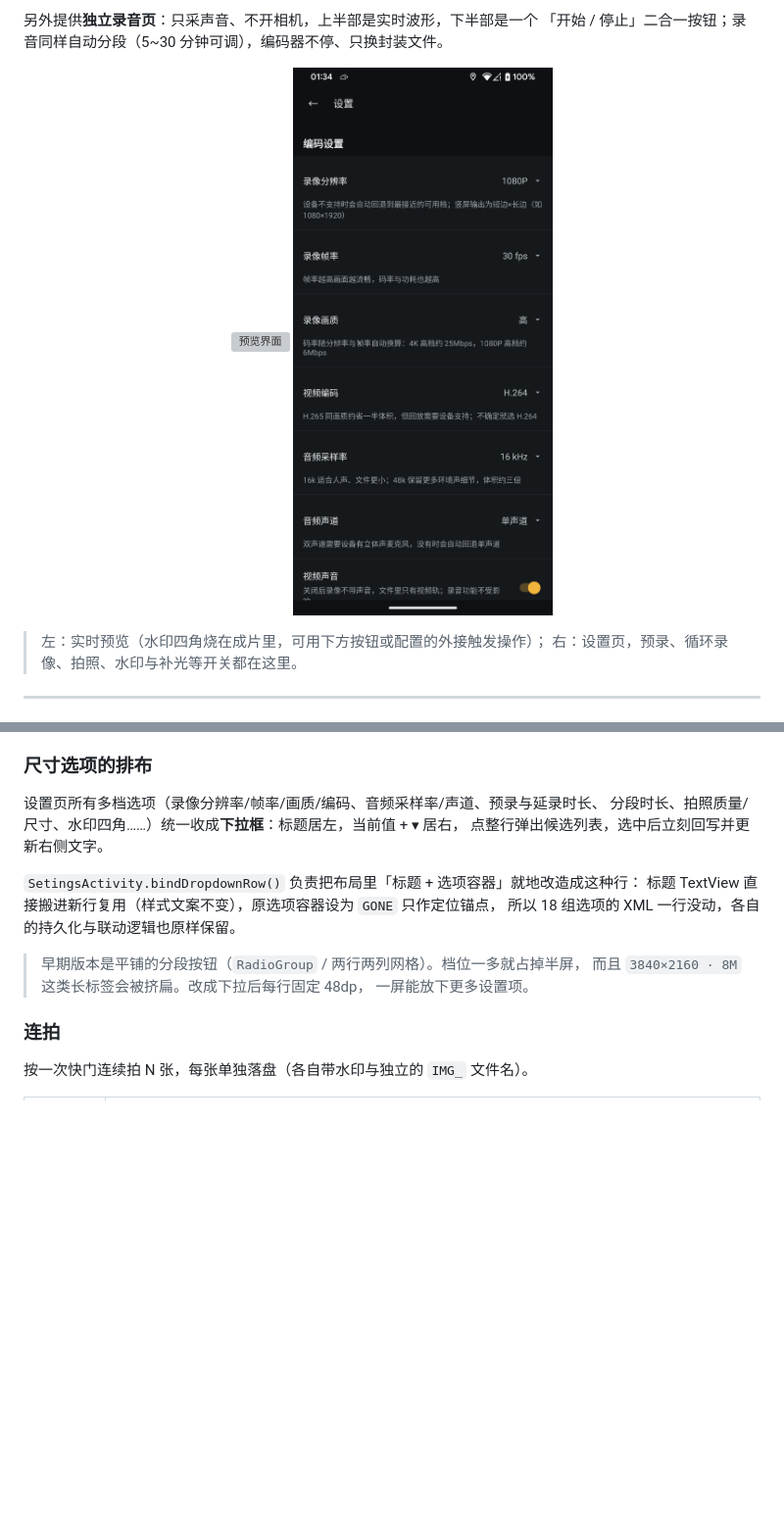
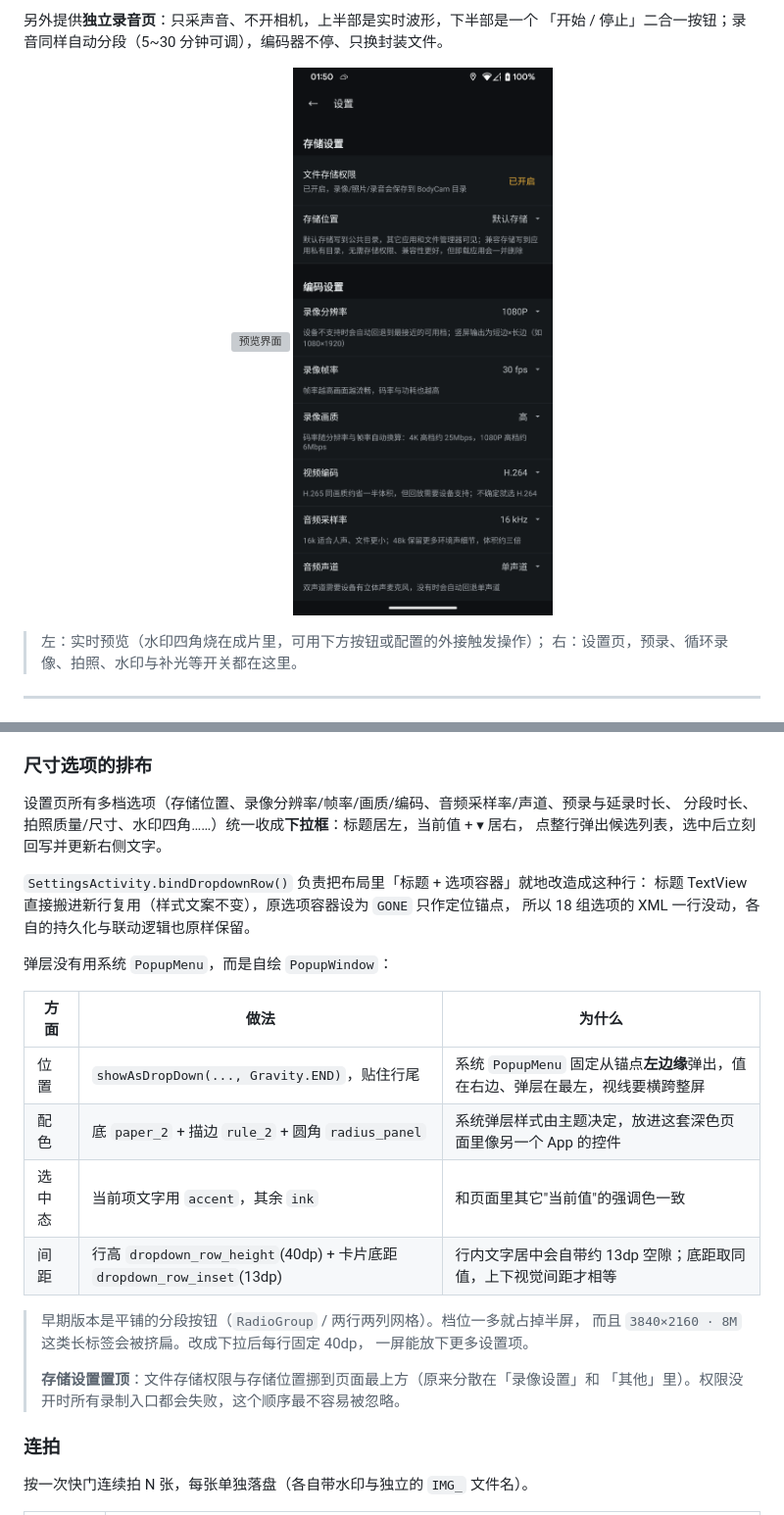
Before and after one commit to Ashion-AS/BodyCam, a Markdown page: README.md, 2 parts joined by grey strips. Shown at 98% size. Drawn GitHub-style; pictures changed too: docs/settings.png; blank space fills up the shorter version; grey boxes are pictures that could not be loaded.

```diff
--- a/README.md
+++ b/README.md
@@ -601,17 +601,29 @@ btnIr.setOnClickListener {
 
 ### 尺寸选项的排布
 
-设置页所有多档选项（录像分辨率/帧率/画质/编码、音频采样率/声道、预录与延录时长、
+设置页所有多档选项（存储位置、录像分辨率/帧率/画质/编码、音频采样率/声道、预录与延录时长、
 分段时长、拍照质量/尺寸、水印四角……）统一收成**下拉框**：标题居左，当前值 + ▾ 居右，
 点整行弹出候选列表，选中后立刻回写并更新右侧文字。
 
-`SetingsActivity.bindDropdownRow()` 负责把布局里「标题 + 选项容器」就地改造成这种行：
+`SettingsActivity.bindDropdownRow()` 负责把布局里「标题 + 选项容器」就地改造成这种行：
 标题 TextView 直接搬进新行复用（样式文案不变），原选项容器设为 `GONE` 只作定位锚点，
 所以 18 组选项的 XML 一行没动，各自的持久化与联动逻辑也原样保留。
 
+弹层没有用系统 `PopupMenu`，而是自绘 `PopupWindow`：
+
+| 方面 | 做法 | 为什么 |
+| --- | --- | --- |
+| 位置 | `showAsDropDown(..., Gravity.END)`，贴住行尾 | 系统 `PopupMenu` 固定从锚点**左边缘**弹出，值在右边、弹层在最左，视线要横跨整屏 |
+| 配色 | 底 `paper_2` + 描边 `rule_2` + 圆角 `radius_panel` | 系统弹层样式由主题决定，放进这套深色页面里像另一个 App 的控件 |
+| 选中态 | 当前项文字用 `accent`，其余 `ink` | 和页面里其它"当前值"的强调色一致 |
+| 间距 | 行高 `dropdown_row_height`(40dp) + 卡片底距 `dropdown_row_inset`(13dp) | 行内文字居中会自带约 13dp 空隙；底距取同值，上下视觉间距才相等 |
+
 > 早期版本是平铺的分段按钮（`RadioGroup` / 两行两列网格）。档位一多就占掉半屏，
-> 而且 `3840×2160 · 8M` 这类长标签会被挤扁。改成下拉后每行固定 48dp，
+> 而且 `3840×2160 · 8M` 这类长标签会被挤扁。改成下拉后每行固定 40dp，
 > 一屏能放下更多设置项。
+>
+> **存储设置置顶**：文件存储权限与存储位置挪到页面最上方（原来分散在「录像设置」和
+> 「其他」里）。权限没开时所有录制入口都会失败，这个顺序最不容易被忽略。
 
 ### 连拍
 
```
Also changed, not shown: 5 other files.
